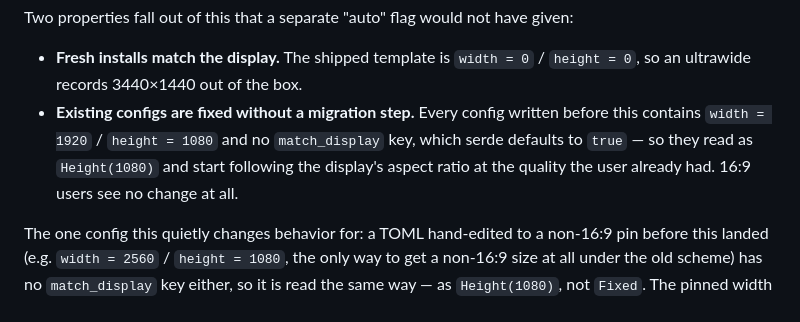
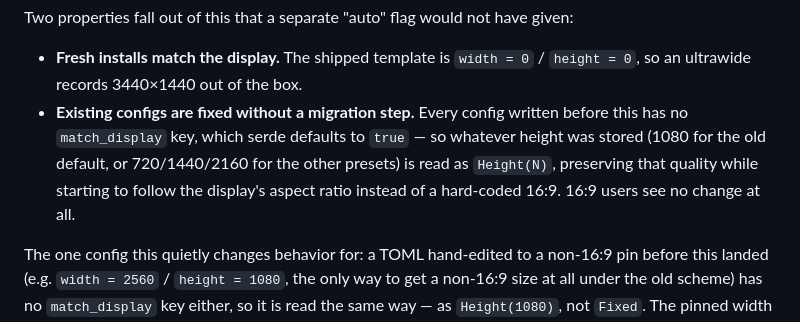
Before and after one commit to gankedtv/rewynd, a Markdown page: docs/adr/0019-resolution-and-aspect-ratio.md, the part around the change. Rendered like a GitHub page.

Commit message:
Fix ADR 0019 legacy-config claim about stored resolution
The existing-configs bullet claimed every pre-migration config stored
1920x1080, but the old presets (720p/1080p/1440p/2160p) could leave
other heights on disk. Scope the statement to whatever height was
actually stored.

```diff
--- a/docs/adr/0019-resolution-and-aspect-ratio.md
+++ b/docs/adr/0019-resolution-and-aspect-ratio.md
@@ -46,10 +46,11 @@ Two properties fall out of this that a separate "auto" flag would not have given
 
 - **Fresh installs match the display.** The shipped template is `width = 0` / `height = 0`, so an
   ultrawide records 3440×1440 out of the box.
-- **Existing configs are fixed without a migration step.** Every config written before this
-  contains `width = 1920` / `height = 1080` and no `match_display` key, which serde defaults to
-  `true` — so they read as `Height(1080)` and start following the display's aspect ratio at the
-  quality the user already had. 16:9 users see no change at all.
+- **Existing configs are fixed without a migration step.** Every config written before this has
+  no `match_display` key, which serde defaults to `true` — so whatever height was stored (1080 for
+  the old default, or 720/1440/2160 for the other presets) is read as `Height(N)`, preserving that
+  quality while starting to follow the display's aspect ratio instead of a hard-coded 16:9. 16:9
+  users see no change at all.
 
 The one config this quietly changes behavior for: a TOML hand-edited to a non-16:9 pin before
 this landed (e.g. `width = 2560` / `height = 1080`, the only way to get a non-16:9 size at all
```
